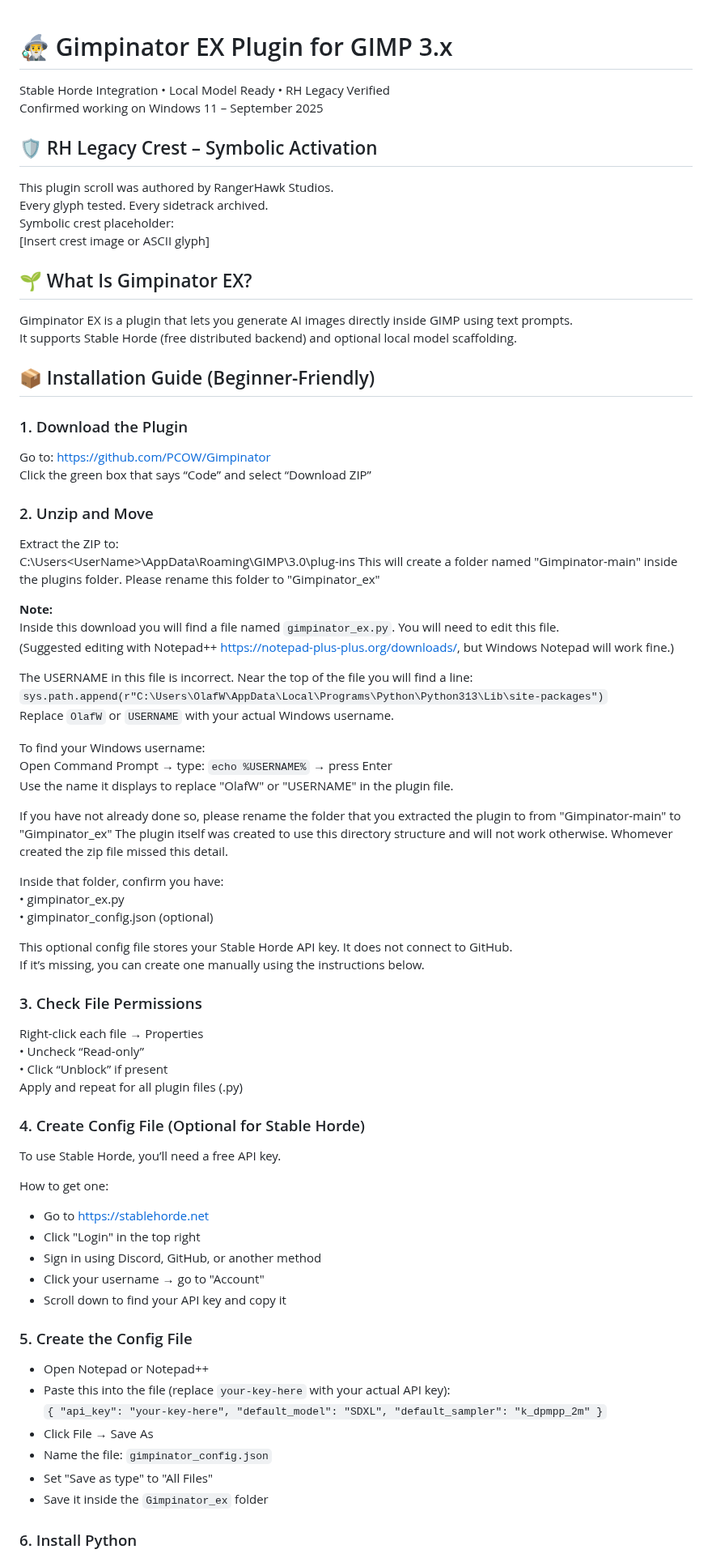
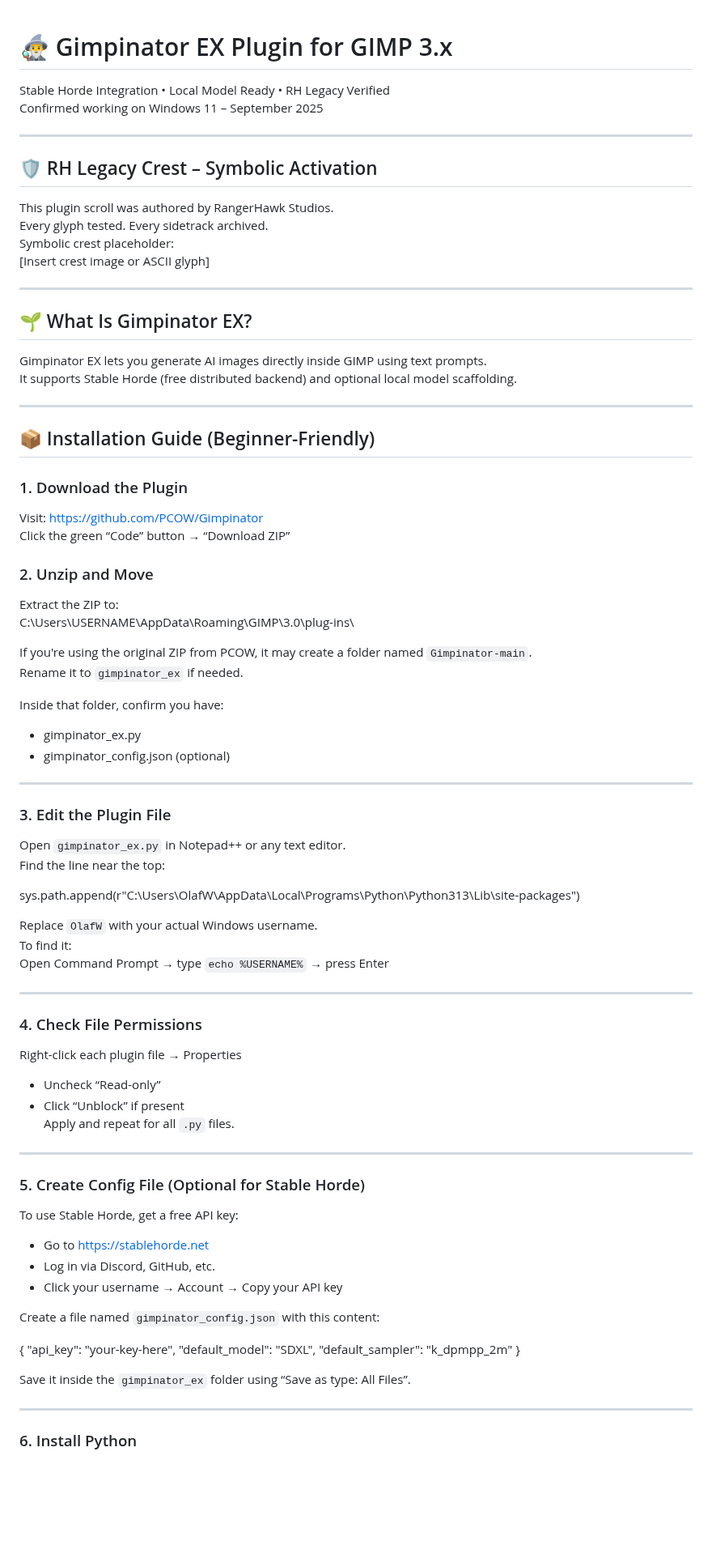
Before and after one commit to RangerHawk/rangerhawk.github.io, a Markdown page: docs/Gimpinator-Activation-Guide.md, the part around one of its changes. Shown at 81% size. Drawn GitHub-style; blank space fills up the shorter version.

```diff
--- a/docs/Gimpinator-Activation-Guide.md
+++ b/docs/Gimpinator-Activation-Guide.md
@@ -1,7 +1,8 @@
 # 🧙‍♂️ Gimpinator EX Plugin for GIMP 3.x
-
 Stable Horde Integration • Local Model Ready • RH Legacy Verified
 Confirmed working on Windows 11 – September 2025
+
+---
 
 ## 🛡️ RH Legacy Crest – Symbolic Activation
 
@@ -10,71 +11,67 @@ Every glyph tested. Every sidetrack archived.
 Symbolic crest placeholder:
 [Insert crest image or ASCII glyph]
 
+---
+
 ## 🌱 What Is Gimpinator EX?
 
-Gimpinator EX is a plugin that lets you generate AI images directly inside GIMP using text prompts.
+Gimpinator EX lets you generate AI images directly inside GIMP using text prompts.
 It supports Stable Horde (free distributed backend) and optional local model scaffolding.
+
+---
 
 ## 📦 Installation Guide (Beginner-Friendly)
 
 ### 1. Download the Plugin
-
-Go to: https://github.com/PCOW/Gimpinator
-Click the green box that says “Code” and select “Download ZIP”
+Visit: https://github.com/PCOW/Gimpinator
+Click the green “Code” button → “Download ZIP”
 
 ### 2. Unzip and Move
+Extract the ZIP to:
+C:\Users\USERNAME\AppData\Roaming\GIMP\3.0\plug-ins\
 
-Extract the ZIP to:
-C:\Users\<UserName>\AppData\Roaming\GIMP\3.0\plug-ins
-This will create a folder named "Gimpinator-main" inside the plugins folder. Please rename this folder to "Gimpinator_ex"
-
-**Note:**
-Inside this download you will find a file named `gimpinator_ex.py`. You will need to edit this file.
-(Suggested editing with Notepad++ https://notepad-plus-plus.org/downloads/, but Windows Notepad will work fine.)
-
-The USERNAME in this file is incorrect. Near the top of the file you will find a line:
-`sys.path.append(r"C:\Users\OlafW\AppData\Local\Programs\Python\Python313\Lib\site-packages")`
-Replace `OlafW` or `USERNAME` with your actual Windows username.
-
-To find your Windows username:
-Open Command Prompt → type: `echo %USERNAME%` → press Enter
-Use the name it displays to replace "OlafW" or "USERNAME" in the plugin file.
-
-If you have not already done so, please rename the folder that you extracted the plugin to from "Gimpinator-main" to "Gimpinator_ex" The plugin itself was created to use this directory structure and will not work otherwise. Whomever created the zip file missed this detail.
+If you're using the original ZIP from PCOW, it may create a folder named `Gimpinator-main`.
+Rename it to `gimpinator_ex` if needed.
 
 Inside that folder, confirm you have:
-• gimpinator_ex.py
-• gimpinator_config.json (optional)
+- gimpinator_ex.py
+- gimpinator_config.json (optional)
 
-This optional config file stores your Stable Horde API key. It does not connect to GitHub.
-If it’s missing, you can create one manually using the instructions below.
+---
 
-### 3. Check File Permissions
+### 3. Edit the Plugin File
+Open `gimpinator_ex.py` in Notepad++ or any text editor.
+Find the line near the top:
 
-Right-click each file → Properties
-• Uncheck “Read-only”
-• Click “Unblock” if present
-Apply and repeat for all plugin files (.py)
+sys.path.append(r"C:\Users\OlafW\AppData\Local\Programs\Python\Python313\Lib\site-packages")
 
-### 4. Create Config File (Optional for Stable Horde)
+Replace `OlafW` with your actual Windows username.
+To find it:
+Open Command Prompt → type `echo %USERNAME%` → press Enter
 
-To use Stable Horde, you’ll need a free API key.
+---
 
-How to get one:
+### 4. Check File Permissions
+Right-click each plugin file → Properties
+- Uncheck “Read-only”
+- Click “Unblock” if present
+Apply and repeat for all `.py` files.
+
+---
+
+### 5. Create Config File (Optional for Stable Horde)
+To use Stable Horde, get a free API key:
+
 - Go to https://stablehorde.net
-- Click "Login" in the top right
-- Sign in using Discord, GitHub, or another method
-- Click your username → go to "Account"
-- Scroll down to find your API key and copy it
+- Log in via Discord, GitHub, etc.
+- Click your username → Account → Copy your API key
 
-### 5. Create the Config File
+Create a file named `gimpinator_config.json` with this content:
 
-- Open Notepad or Notepad++
-- Paste this into the file (replace `your-key-here` with your actual API key):
-`{ "api_key": "your-key-here", "default_model": "SDXL", "default_sampler": "k_dpmpp_2m" }`
-- Click File → Save As
-- Name the file: `gimpinator_config.json`
-- Set "Save as type" to "All Files"
-- Save it inside the `Gimpinator_ex` folder
+{ "api_key": "your-key-here", "default_model": "SDXL", "default_sampler": "k_dpmpp_2m" }
+
+Save it inside the `gimpinator_ex` folder using “Save as type: All Files”.
+
+---
 
 ### 6. Install Python
```
Also changed, not shown: other parts of docs/Gimpinator-Activation-Guide.md (+43 -48 lines).
